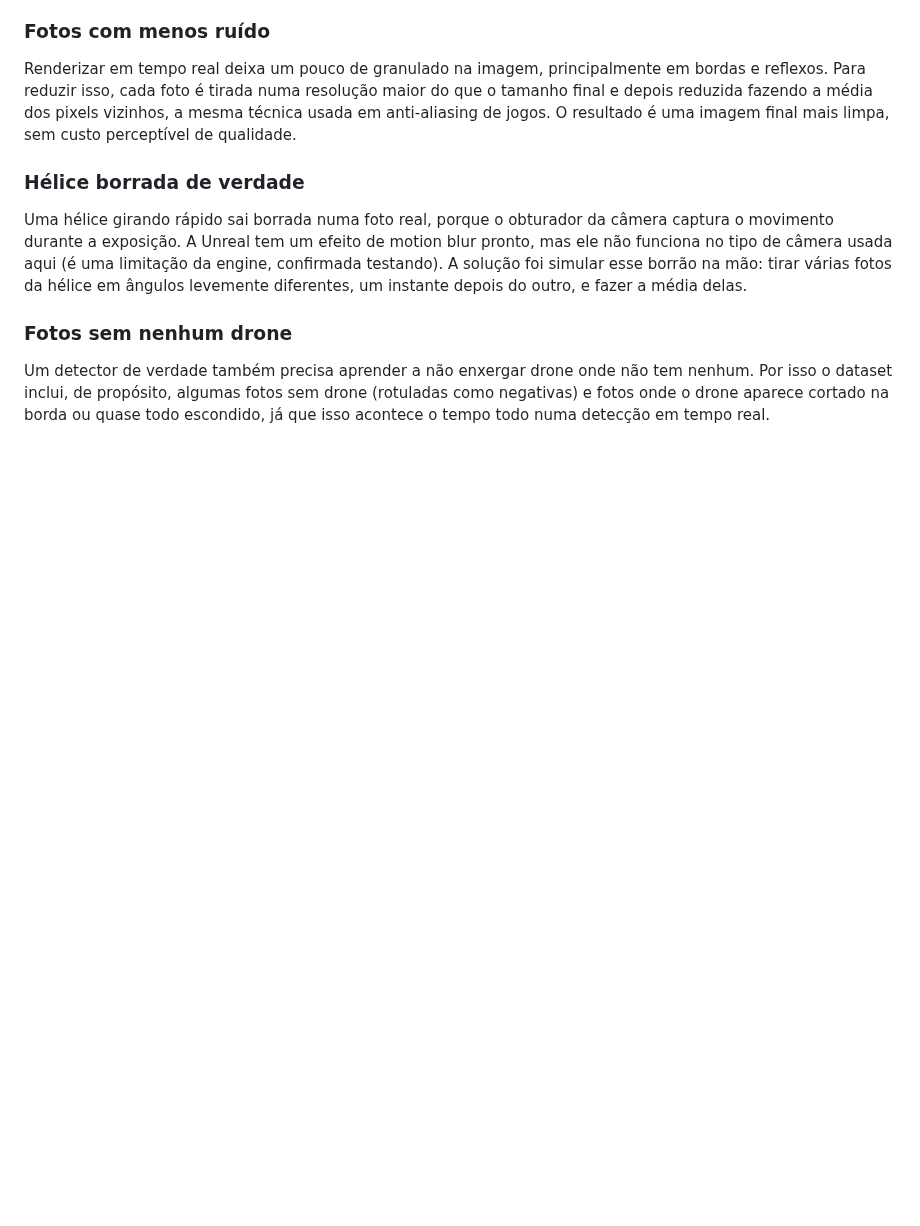
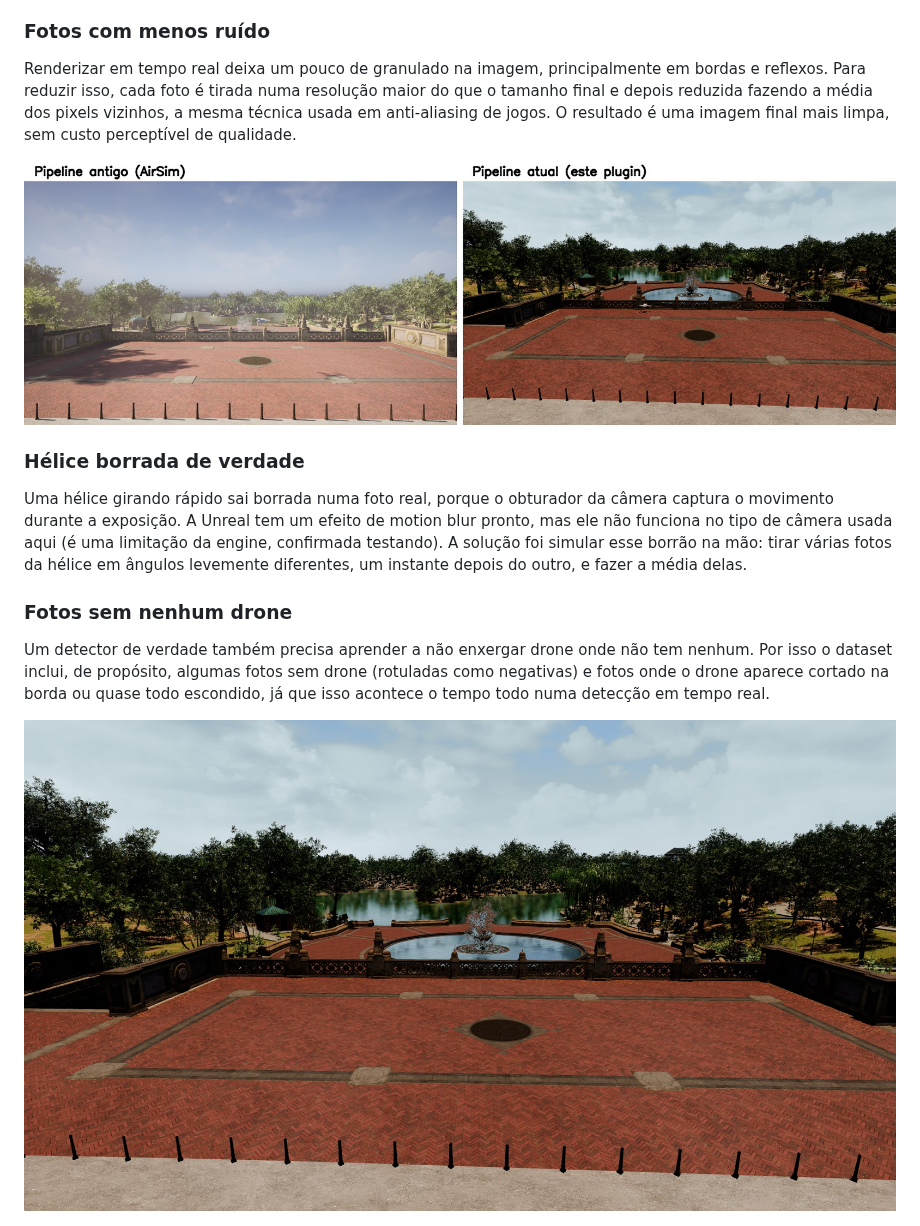
Before and after one commit to thiagohbueno98/DroneCapture, a Markdown page: README.md, the part around the change. Drawn GitHub-style; pictures changed too: Docs/comparacao_resolucao.jpg (added), Docs/exemplo_negativo.jpg (added); blank space fills up the shorter version.

Commit message:
Adiciona comparacao antes/depois e exemplo de amostra negativa no README
comparacao_resolucao.jpg -- lado a lado do pipeline antigo (AirSim,
sem as tecnicas atuais) contra o pipeline atual deste plugin, mesma
cena do CityPark. exemplo_negativo.jpg -- amostra sem nenhum drone
visivel (rotulada negativa no dataset), do dataset gerado com o
pipeline atual.

Co-Authored-By: Claude Sonnet 5 <noreply@anthropic.com>
Claude-Session: https://claude.ai/code/session_01MZ8LTfmEVUa3T6iaBXRvuk

```diff
--- a/README.md
+++ b/README.md
@@ -24,6 +24,8 @@ Fazer essa máscara respeitar oclusão de verdade (se tem uma parede na frente d
 
 Renderizar em tempo real deixa um pouco de granulado na imagem, principalmente em bordas e reflexos. Para reduzir isso, cada foto é tirada numa resolução maior do que o tamanho final e depois reduzida fazendo a média dos pixels vizinhos, a mesma técnica usada em anti-aliasing de jogos. O resultado é uma imagem final mais limpa, sem custo perceptível de qualidade.
 
+![Comparação entre o pipeline anterior deste projeto e o atual, mesma cena](Docs/comparacao_resolucao.jpg)
+
 ### Hélice borrada de verdade
 
 Uma hélice girando rápido sai borrada numa foto real, porque o obturador da câmera captura o movimento durante a exposição. A Unreal tem um efeito de motion blur pronto, mas ele não funciona no tipo de câmera usada aqui (é uma limitação da engine, confirmada testando). A solução foi simular esse borrão na mão: tirar várias fotos da hélice em ângulos levemente diferentes, um instante depois do outro, e fazer a média delas.
@@ -31,6 +33,8 @@ Uma hélice girando rápido sai borrada numa foto real, porque o obturador da c
 ### Fotos sem nenhum drone
 
 Um detector de verdade também precisa aprender a não enxergar drone onde não tem nenhum. Por isso o dataset inclui, de propósito, algumas fotos sem drone (rotuladas como negativas) e fotos onde o drone aparece cortado na borda ou quase todo escondido, já que isso acontece o tempo todo numa detecção em tempo real.
+
+![Foto sem nenhum drone, rotulada como amostra negativa](Docs/exemplo_negativo.jpg)
 
 ![Quatro exemplos do dataset gerado, mesma cena com o drone em posições diferentes](Docs/exemplos_dataset.jpg)
 
```
